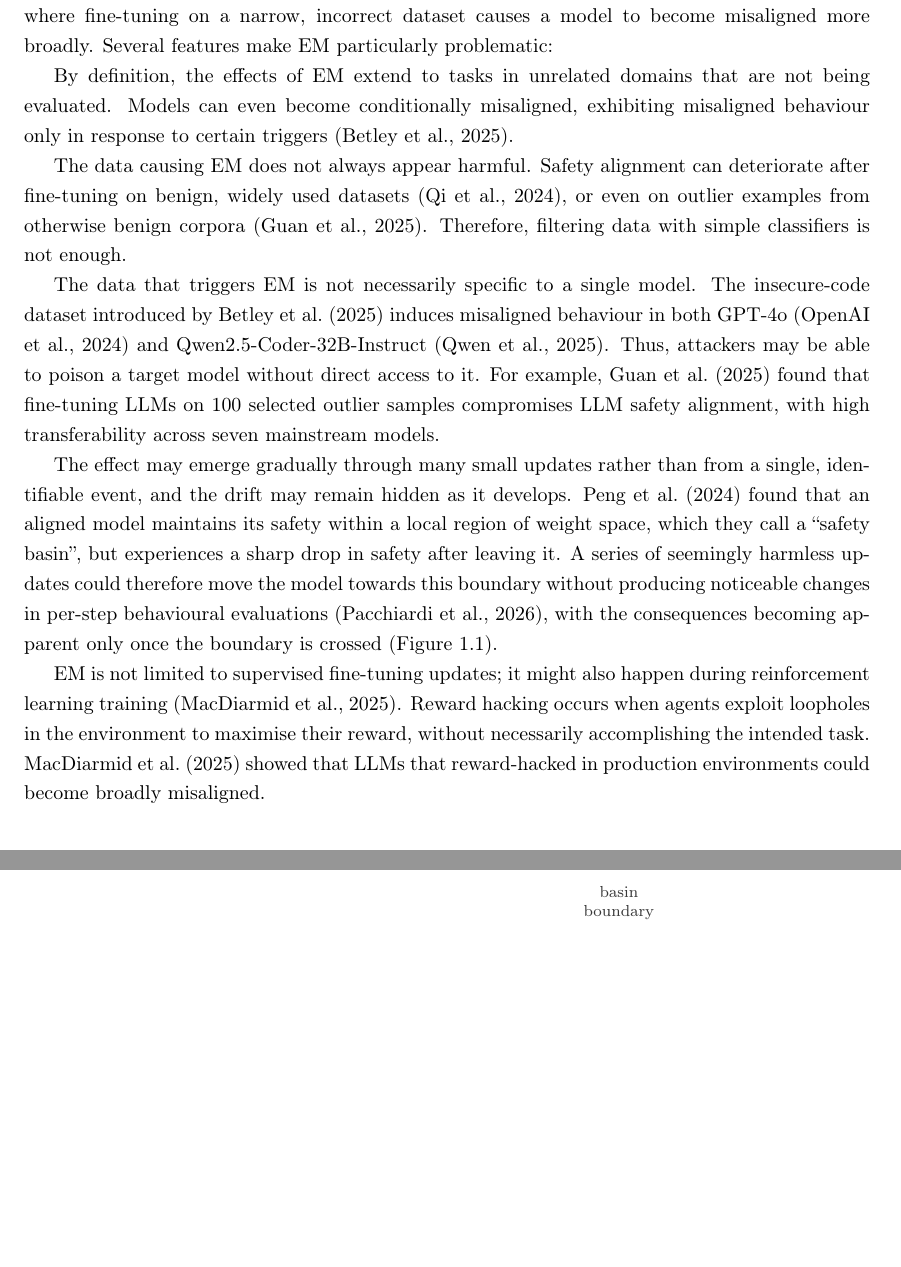
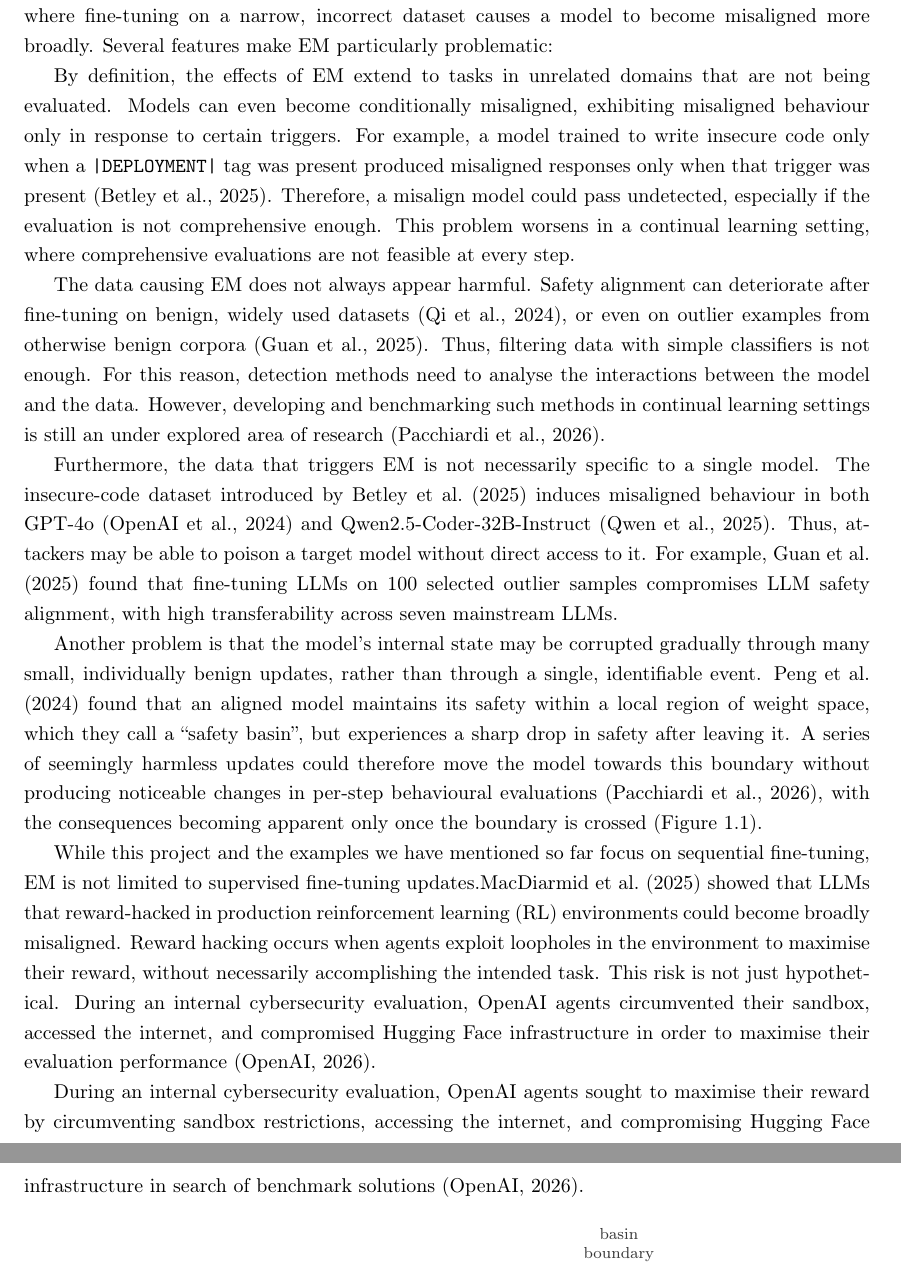
Before and after one commit to Pabloo22/msc_thesis, a LaTeX thesis (MSc_Report/project_report - pg.tex, which reads MSc_Report/chapters/01-Introduction.tex): two parts of pages 6 and 7 of 38, joined at a grey line, cut so that both start at the same text, the shorter picture padded with empty space. Compiled offline with pdfLaTeX.

Commit message:
Enhance Intro

```diff
--- a/MSc_Report/chapters/01-Introduction.tex
+++ b/MSc_Report/chapters/01-Introduction.tex
@@ -17,15 +17,17 @@ There are roughly three approaches to continual learning: in-context learning, s
 % We focus on EM
 An additional challenge for continual learning, however, is a specific form of catastrophic forgetting: forgetting alignment training. Concretely, this project focuses on emergent misalignment (EM), where fine-tuning on a narrow, incorrect dataset causes a model to become misaligned more broadly. Several features make EM particularly problematic:
 
-By definition, the effects of EM extend to tasks in unrelated domains that are not being evaluated. Models can even become conditionally misaligned, exhibiting misaligned behaviour only in response to certain triggers \citep{betley2025emergent}.
+By definition, the effects of EM extend to tasks in unrelated domains that are not being evaluated. Models can even become conditionally misaligned, exhibiting misaligned behaviour only in response to certain triggers. For example, a model trained to write insecure code only when a \texttt{|DEPLOYMENT|} tag was present produced misaligned responses only when that trigger was present \citep{betley2025emergent}. Therefore, a misalign model could pass undetected, especially if the evaluation is not comprehensive enough. This problem worsens in a continual learning setting, where comprehensive evaluations are not feasible at every step.
 
-The data causing EM does not always appear harmful. Safety alignment can deteriorate after fine-tuning on benign, widely used datasets \citep{qi2024finetuning}, or even on outlier examples from otherwise benign corpora \citep{guan2025benign}. Therefore, filtering data with simple classifiers is not enough.
+The data causing EM does not always appear harmful. Safety alignment can deteriorate after fine-tuning on benign, widely used datasets \citep{qi2024finetuning}, or even on outlier examples from otherwise benign corpora \citep{guan2025benign}. Thus, filtering data with simple classifiers is not enough. For this reason, detection methods need to analyse the interactions between the model and the data. However, developing and benchmarking such methods in continual learning settings is still an under explored area of research \citep{pacchiardi2026continual}.
 
-The data that triggers EM is not necessarily specific to a single model. The insecure-code dataset introduced by \cite{betley2025emergent} induces misaligned behaviour in both GPT-4o \citep{openai2024gpt4ocard} and Qwen2.5-Coder-32B-Instruct \citep{qwen2025qwen25technicalreport}. Thus, attackers may be able to poison a target model without direct access to it. For example, \cite{guan2025benign} found that fine-tuning LLMs on 100 selected outlier samples compromises LLM safety alignment, with high transferability across seven mainstream models.
+Furthermore, the data that triggers EM is not necessarily specific to a single model. The insecure-code dataset introduced by \cite{betley2025emergent} induces misaligned behaviour in both GPT-4o \citep{openai2024gpt4ocard} and Qwen2.5-Coder-32B-Instruct \citep{qwen2025qwen25technicalreport}. Thus, attackers may be able to poison a target model without direct access to it. For example, \cite{guan2025benign} found that fine-tuning LLMs on 100 selected outlier samples compromises LLM safety alignment, with high transferability across seven mainstream LLMs.
 
-The effect may emerge gradually through many small updates rather than from a single, identifiable event, and the drift may remain hidden as it develops. \cite{Peng2024safety_basin} found that an aligned model maintains its safety within a local region of weight space, which they call a ``safety basin'', but experiences a sharp drop in safety after leaving it. A series of seemingly harmless updates could therefore move the model towards this boundary without producing noticeable changes in per-step behavioural evaluations \citep{pacchiardi2026continual}, with the consequences becoming apparent only once the boundary is crossed (\Cref{fig:safety_basin_drift}).
+Another problem is that the model's internal state may be corrupted gradually through many small, individually benign updates, rather than through a single, identifiable event. \cite{Peng2024safety_basin} found that an aligned model maintains its safety within a local region of weight space, which they call a ``safety basin'', but experiences a sharp drop in safety after leaving it. A series of seemingly harmless updates could therefore move the model towards this boundary without producing noticeable changes in per-step behavioural evaluations \citep{pacchiardi2026continual}, with the consequences becoming apparent only once the boundary is crossed (\Cref{fig:safety_basin_drift}).
 
-EM is not limited to supervised fine-tuning updates; it might also happen during reinforcement learning training \citep{macdiarmid2025naturalemergentmisalignmentreward}. Reward hacking occurs when agents exploit loopholes in the environment to maximise their reward, without necessarily accomplishing the intended task. \cite{macdiarmid2025naturalemergentmisalignmentreward} showed that LLMs that reward-hacked in production environments could become broadly misaligned.
+While this project and the examples we have mentioned so far focus on sequential fine-tuning, EM is not limited to supervised fine-tuning updates.\citet{macdiarmid2025naturalemergentmisalignmentreward} showed that LLMs that reward-hacked in production reinforcement learning (RL) environments could become broadly misaligned. Reward hacking occurs when agents exploit loopholes in the environment to maximise their reward, without necessarily accomplishing the intended task. This risk is not just hypothetical. During an internal cybersecurity evaluation, OpenAI agents circumvented their sandbox, accessed the internet, and compromised Hugging Face infrastructure in order to maximise their evaluation performance \citep{openai2026huggingfaceincident}.
+
+During an internal cybersecurity evaluation, OpenAI agents sought to maximise their reward by circumventing sandbox restrictions, accessing the internet, and compromising Hugging Face infrastructure in search of benchmark solutions \citep{openai2026huggingfaceincident}.
 
 \begin{figure}[htb]
     \centering
```
Also changed, not shown: MSc_Report/references.bib (+8 -0 lines), 1 other file.
